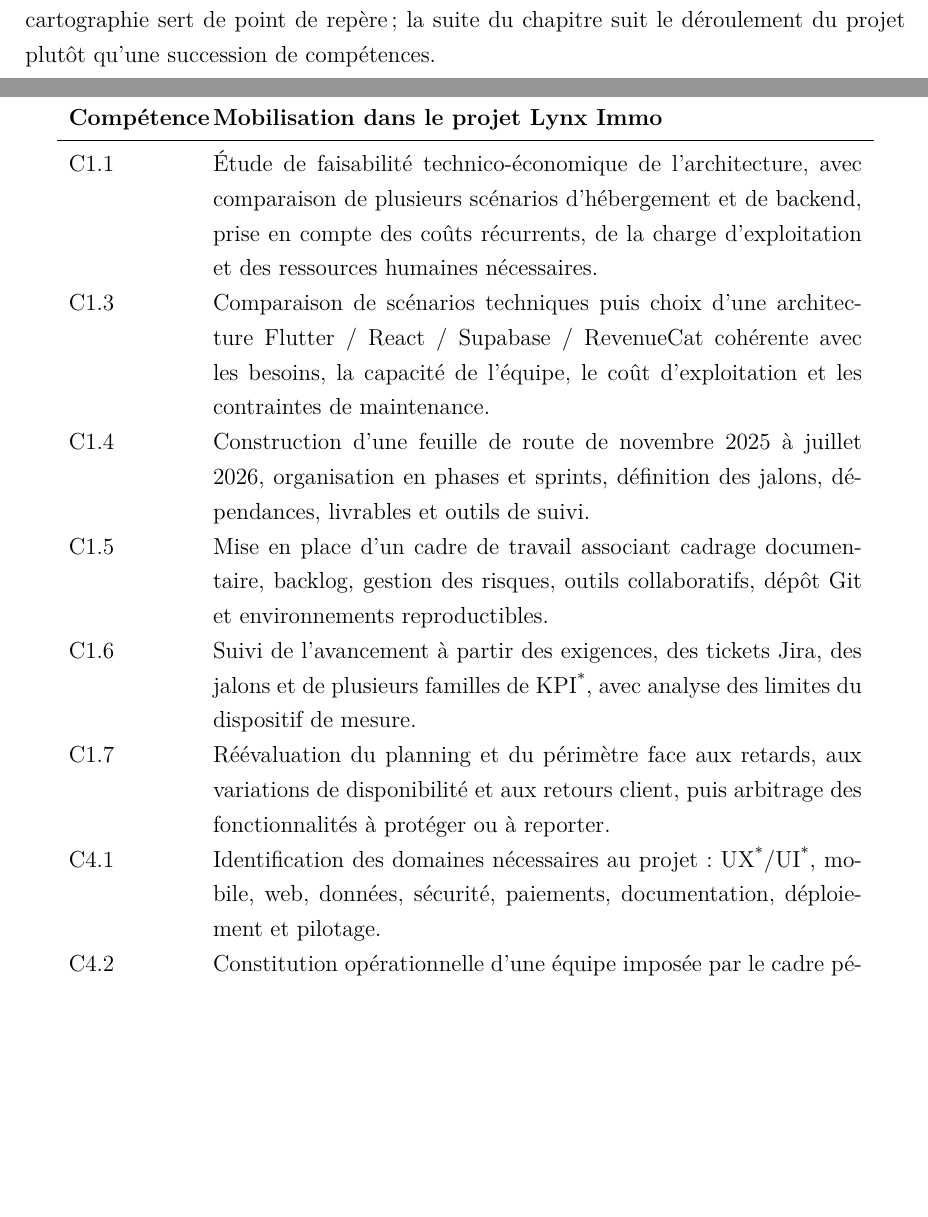
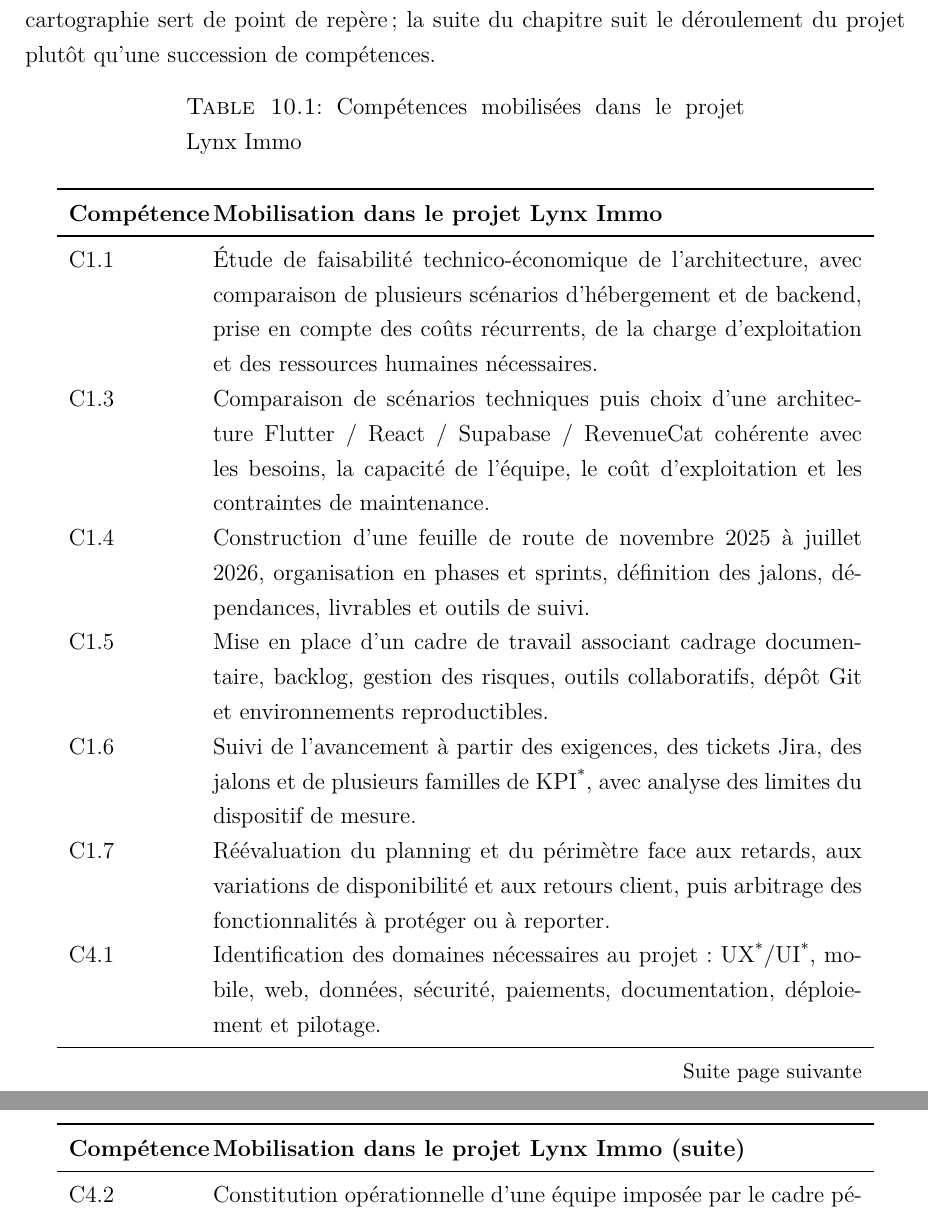
Before and after one commit to GraberThomas/dossier_professionnel, a LaTeX thesis (main.tex, which reads sections/10-projet-lynx-immo.tex): two parts of pages 124 and 125 of 358, joined at a grey line, cut so that both start at the same text, the shorter picture padded with empty space. Compiled offline with pdfLaTeX.

Commit message:
Corrige la mise en page du tableau de compétences Lynx Immo

```diff
--- a/sections/10-projet-lynx-immo.tex
+++ b/sections/10-projet-lynx-immo.tex
@@ -12,12 +12,21 @@
 
 Le projet couvre principalement les compétences liées à la planification et au pilotage d'un projet ainsi qu'à l'organisation d'une équipe. Le tableau~\ref{tab:competences-lynx} synthétise les dimensions retenues dans ce chapitre. Comme pour les autres projets du dossier, cette cartographie sert de point de repère ; la suite du chapitre suit le déroulement du projet plutôt qu'une succession de compétences.
 
-\begin{table}[H]
-\centering
-\begin{tabular}{p{2.2cm} p{11.8cm}}
+\begin{longtable}{p{2.2cm} p{11.8cm}}
+\caption{Compétences mobilisées dans le projet Lynx Immo}\label{tab:competences-lynx}\\
 \toprule
 \textbf{Compétence} & \textbf{Mobilisation dans le projet Lynx Immo} \\
 \midrule
+\endfirsthead
+\toprule
+\textbf{Compétence} & \textbf{Mobilisation dans le projet Lynx Immo (suite)} \\
+\midrule
+\endhead
+\midrule
+\multicolumn{2}{r}{\small Suite page suivante} \\
+\endfoot
+\bottomrule
+\endlastfoot
 C1.1 & Étude de faisabilité technico-économique de l'architecture, avec comparaison de plusieurs scénarios d'hébergement et de backend, prise en compte des coûts récurrents, de la charge d'exploitation et des ressources humaines nécessaires. \\
 C1.3 & Comparaison de scénarios techniques puis choix d'une architecture Flutter / React / Supabase / RevenueCat cohérente avec les besoins, la capacité de l'équipe, le coût d'exploitation et les contraintes de maintenance. \\
 C1.4 & Construction d'une feuille de route de novembre 2025 à juillet 2026, organisation en phases et sprints, définition des jalons, dépendances, livrables et outils de suivi. \\
```
Also changed, not shown: sections/10-projet-lynx-immo.tex (6 more changed lines).
